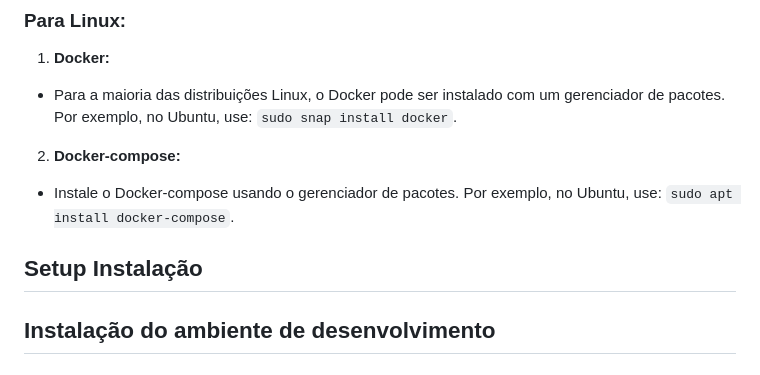
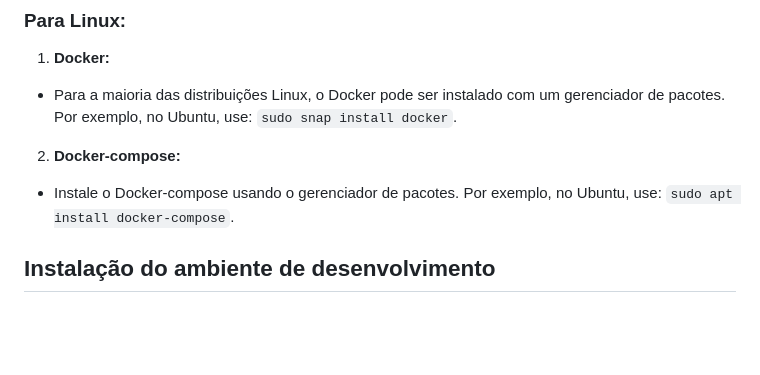
Before and after one commit to Polcaro1989/Setup-Docker-Wordpress-container, a Markdown page: README.md, the part around the change. GitHub-like rendering; blank space fills up the shorter version.

```diff
--- a/README.md
+++ b/README.md
@@ -32,8 +32,6 @@ Antes de começar, certifique-se de ter o Docker e o Docker-compose instalados e
 - Para a maioria das distribuições Linux, o Docker pode ser instalado com um gerenciador de pacotes. Por exemplo, no Ubuntu, use: `sudo snap install docker`.
 2. **Docker-compose:**
 - Instale o Docker-compose usando o gerenciador de pacotes. Por exemplo, no Ubuntu, use: `sudo apt install docker-compose`.
-
-## Setup Instalação
 
 ## Instalação do ambiente de desenvolvimento
 ### Instalação de algumas dependências
```
